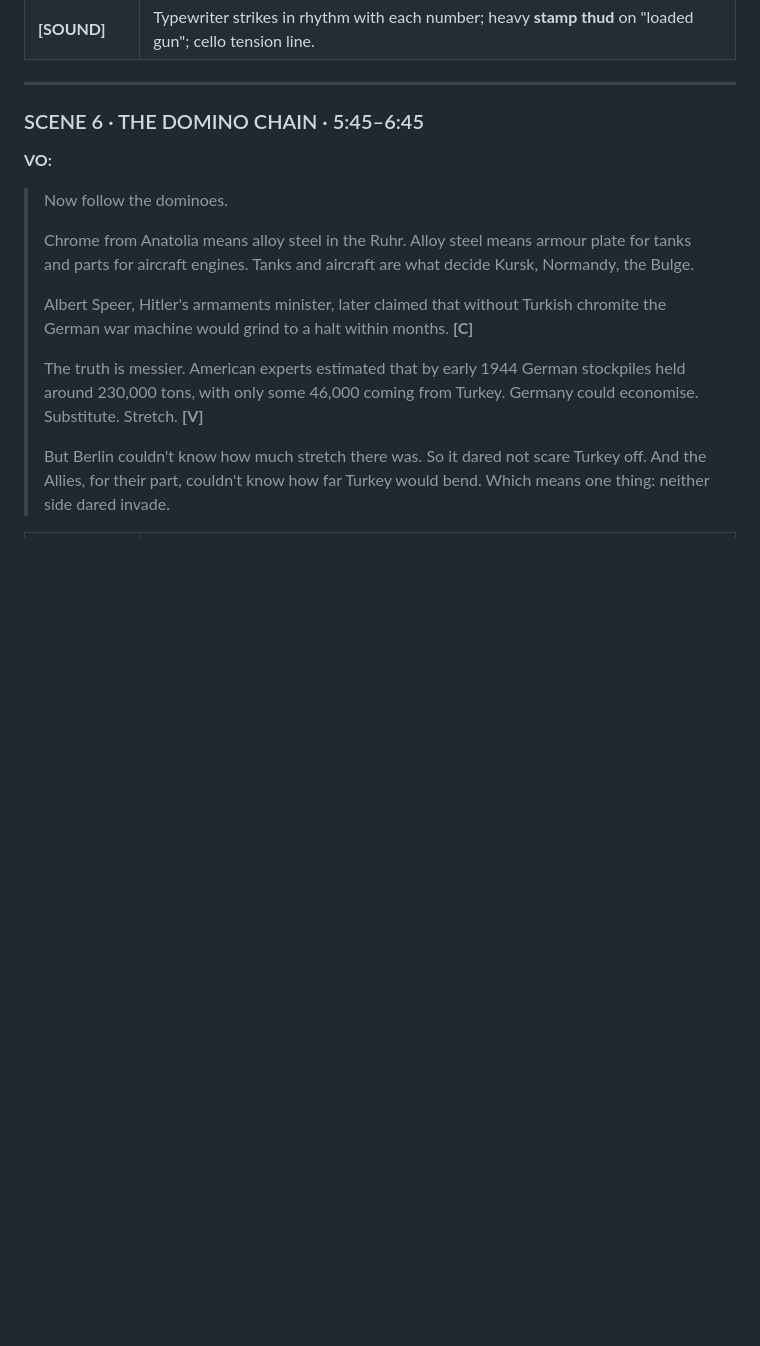
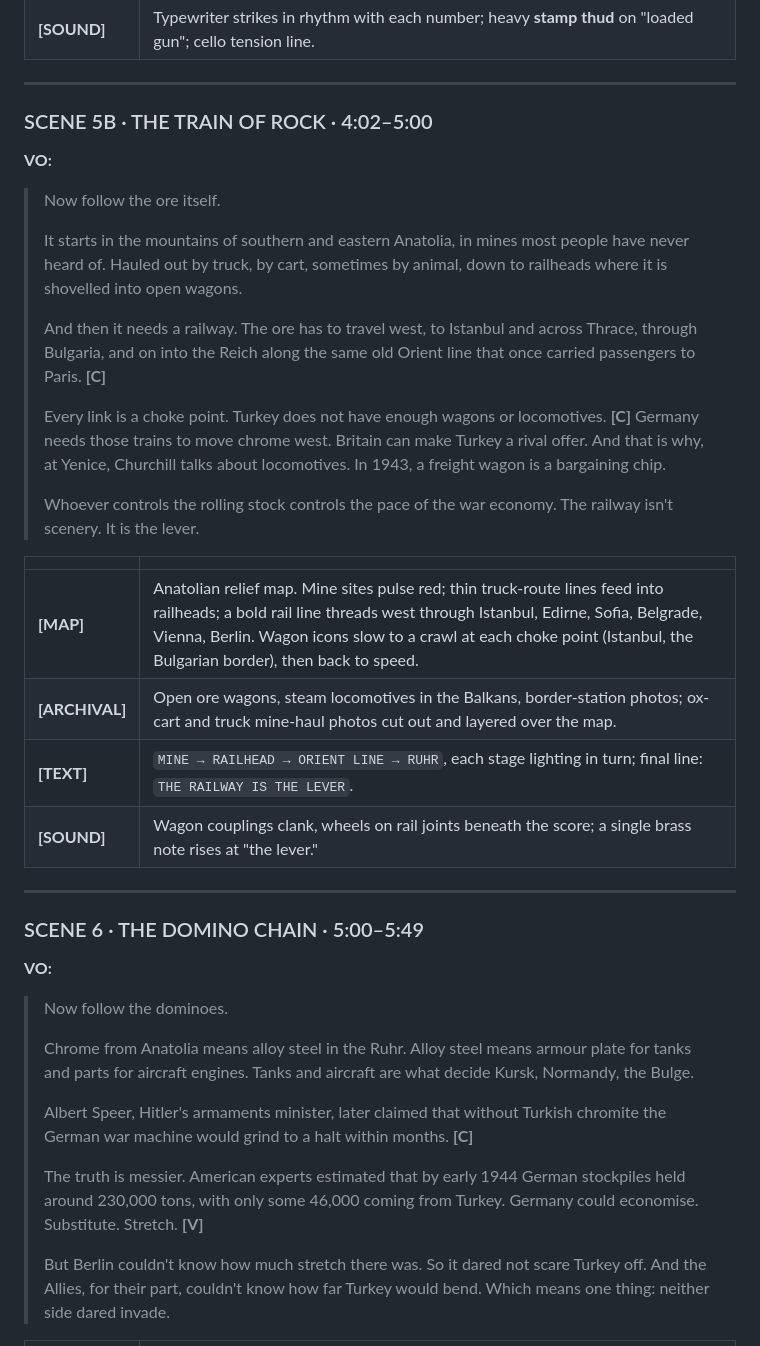
Before and after one commit to abdialibashir760-boop/Badhak, a Markdown page: videos/forgotten_railway_script.md, the part around one of its changes. GitHub-like rendering; blank space fills up the shorter version.

```diff
--- a/videos/forgotten_railway_script.md
+++ b/videos/forgotten_railway_script.md
@@ -125,7 +125,29 @@
 
 ---
 
-### SCENE 6 · THE DOMINO CHAIN · 5:45–6:45
+### SCENE 5B · THE TRAIN OF ROCK · 4:02–5:00
+
+**VO:**
+> Now follow the ore itself.
+>
+> It starts in the mountains of southern and eastern Anatolia, in mines most people have never heard of. Hauled out by truck, by cart, sometimes by animal, down to railheads where it is shovelled into open wagons.
+>
+> And then it needs a railway. The ore has to travel west, to Istanbul and across Thrace, through Bulgaria, and on into the Reich along the same old Orient line that once carried passengers to Paris. **[C]**
+>
+> Every link is a choke point. Turkey does not have enough wagons or locomotives. **[C]** Germany needs those trains to move chrome west. Britain can make Turkey a rival offer. And that is why, at Yenice, Churchill talks about locomotives. In 1943, a freight wagon is a bargaining chip.
+>
+> Whoever controls the rolling stock controls the pace of the war economy. The railway isn't scenery. It is the lever.
+
+| | |
+|---|---|
+| **[MAP]** | Anatolian relief map. Mine sites pulse red; thin truck-route lines feed into railheads; a bold rail line threads west through Istanbul, Edirne, Sofia, Belgrade, Vienna, Berlin. Wagon icons slow to a crawl at each choke point (Istanbul, the Bulgarian border), then back to speed. |
+| **[ARCHIVAL]** | Open ore wagons, steam locomotives in the Balkans, border-station photos; ox-cart and truck mine-haul photos cut out and layered over the map. |
+| **[TEXT]** | `MINE → RAILHEAD → ORIENT LINE → RUHR`, each stage lighting in turn; final line: `THE RAILWAY IS THE LEVER`. |
+| **[SOUND]** | Wagon couplings clank, wheels on rail joints beneath the score; a single brass note rises at "the lever." |
+
+---
+
+### SCENE 6 · THE DOMINO CHAIN · 5:00–5:49
 
 **VO:**
 > Now follow the dominoes.
```
Also changed, not shown: other parts of videos/forgotten_railway_script.md (+64 -16 lines).
